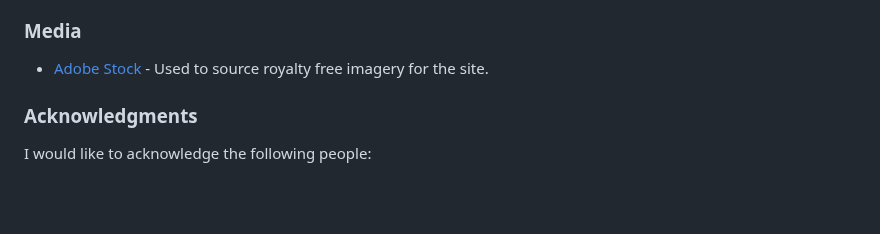
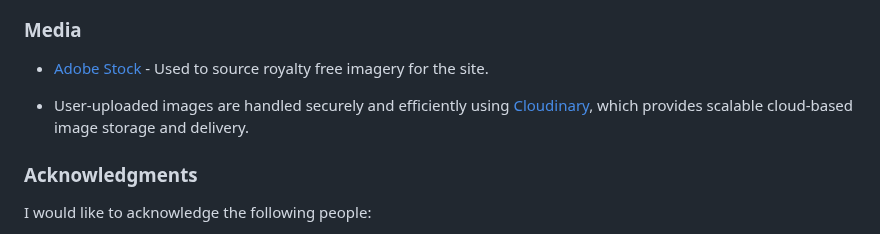
Before and after one commit to sd-powell/portfolio_project_3, a Markdown page: README.md, the part around the change. GitHub-like rendering; blank space fills up the shorter version.

Commit message:
add cloudinary sentence to media section with a link to the site

```diff
--- a/README.md
+++ b/README.md
@@ -180,6 +180,8 @@ All other written content — including UI text, instructions, labels, button co
 
 - [Adobe Stock](https://stock.adobe.com/) - Used to source royalty free imagery for the site.
 
+- User-uploaded images are handled securely and efficiently using [Cloudinary](https://cloudinary.com/), which provides scalable cloud-based image storage and delivery.
+
 <a id=acknowledgement></a>
 
 ### Acknowledgments
```
